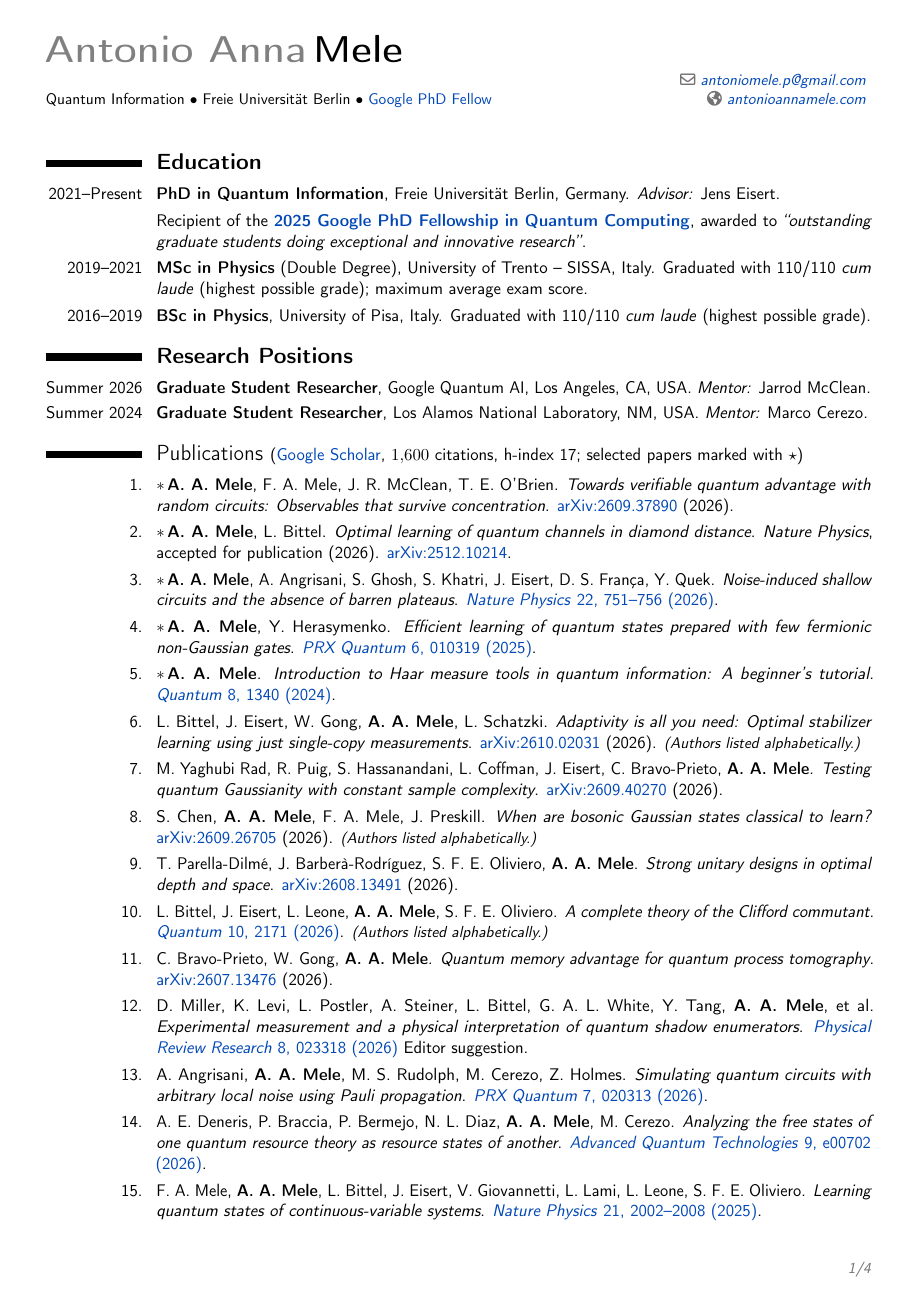
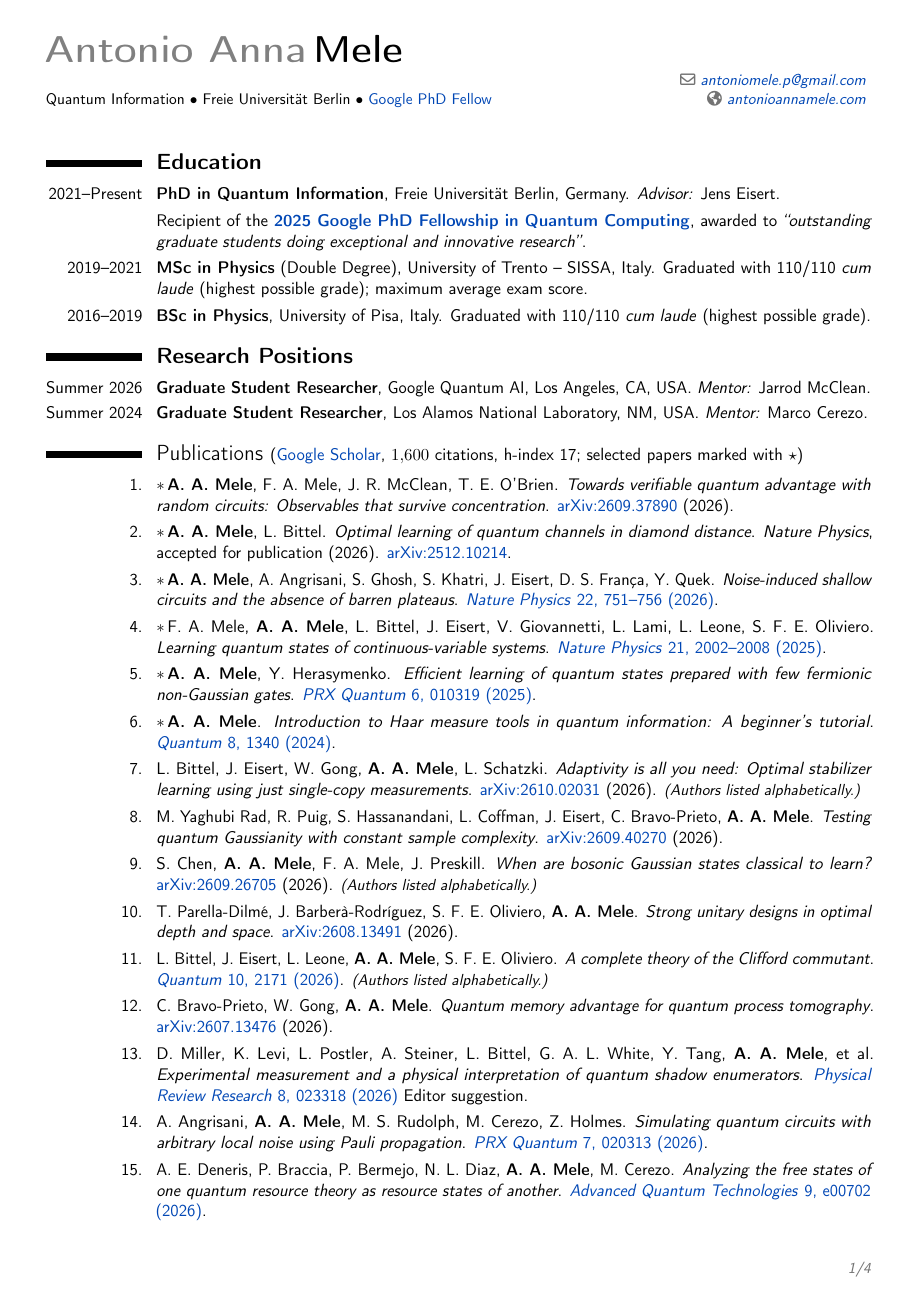
Before and after one commit to AntMele/Antonio-Anna-Mele-website, a LaTeX CV (assets/documents/CV_AntonioAnnaMele.tex): page 1 of 4. Compiled offline with pdfLaTeX.

Commit message:
Select continuous-variable Nature Physics paper in CV

```diff
--- a/assets/documents/CV_AntonioAnnaMele.tex
+++ b/assets/documents/CV_AntonioAnnaMele.tex
@@ -129,6 +129,10 @@
 \emph{Noise-induced shallow circuits and the absence of barren plateaus}.
 \href{https://doi.org/10.1038/s41567-026-03245-z}{\textit{Nature Physics} 22, 751--756 (2026)}.}
 
+\cvpubitem{\sel F.~A.~Mele, \textbf{A.~A.~Mele}, L.~Bittel, J.~Eisert, V.~Giovannetti, L.~Lami, L.~Leone, S.~F.~E.~Oliviero.
+\emph{Learning quantum states of continuous-variable systems}.
+\href{https://doi.org/10.1038/s41567-025-03086-2}{\textit{Nature Physics} 21, 2002--2008 (2025)}.}
+
 \cvpubitem{\sel \textbf{A.~A.~Mele}, Y.~Herasymenko.
 \emph{Efficient learning of quantum states prepared with few fermionic non-Gaussian gates}.
 \href{https://doi.org/10.1103/PRXQuantum.6.010319}{\textit{PRX Quantum} 6, 010319 (2025)}.}
```
Also changed, not shown: assets/documents/CV_AntonioAnnaMele.pdf, assets/documents/CV_AntonioAnnaMele.tex (4 more changed lines), 1 other file.
